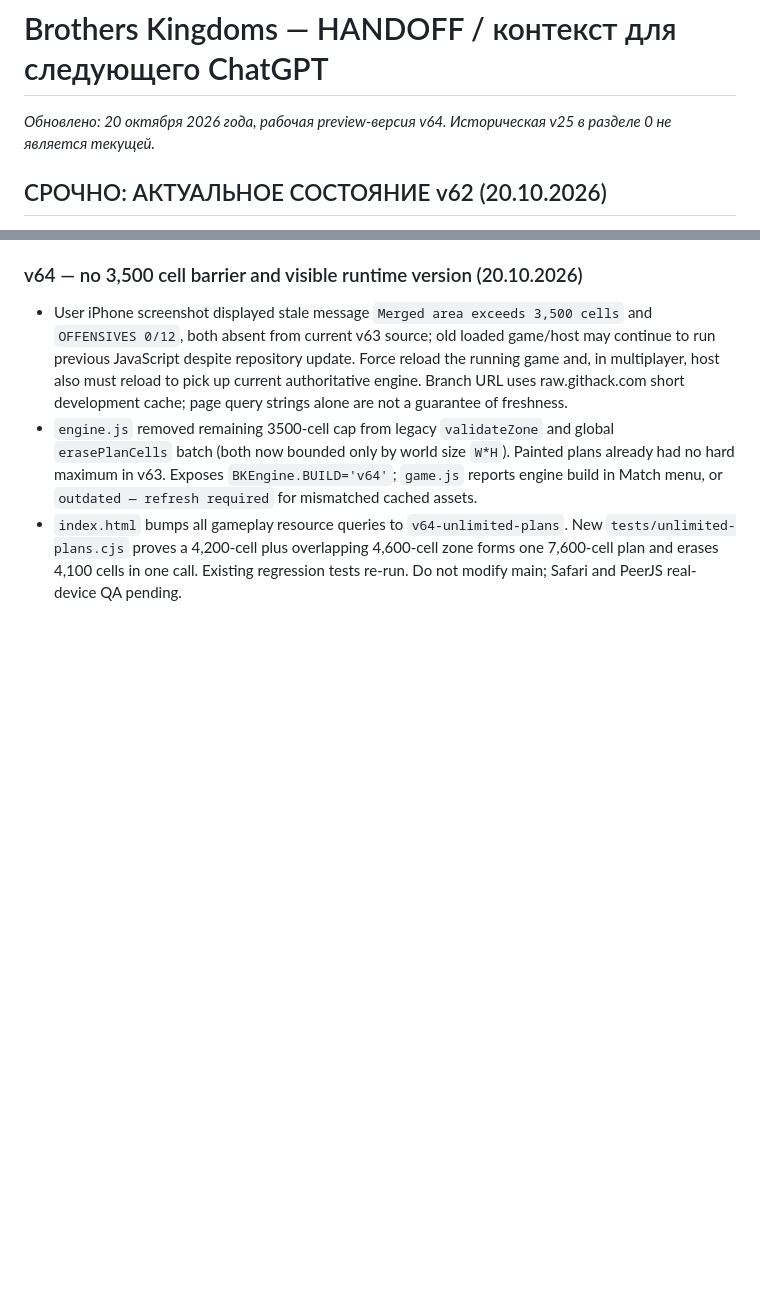
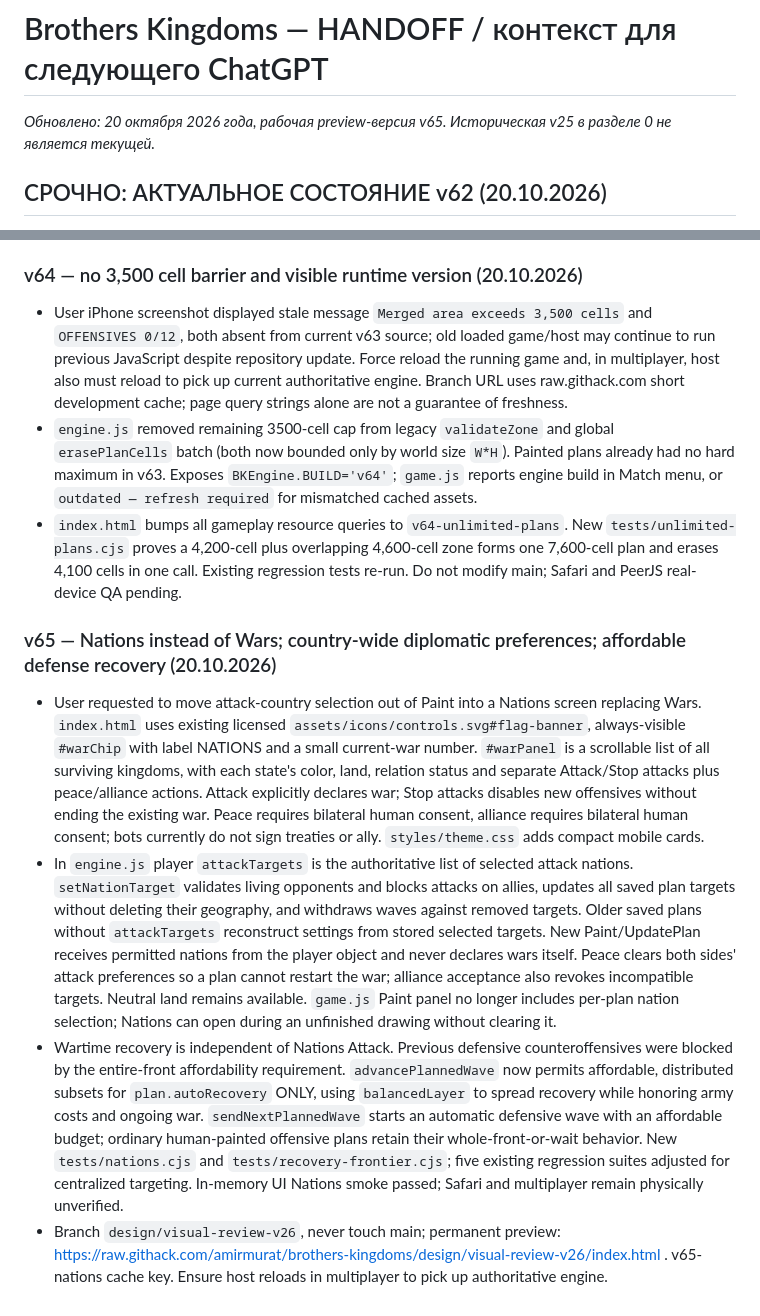
Before and after one commit to amirmurat/brothers-kingdoms, a Markdown page: HANDOFF.md, 2 parts joined by grey strips. Drawn GitHub-style; blank space fills up the shorter version.

```diff
--- a/HANDOFF.md
+++ b/HANDOFF.md
@@ -1,5 +1,5 @@
 # Brothers Kingdoms — HANDOFF / контекст для следующего ChatGPT
-_Обновлено: 20 октября 2026 года, рабочая preview-версия v64. Историческая v25 в разделе 0 не является текущей._
+_Обновлено: 20 октября 2026 года, рабочая preview-версия v65. Историческая v25 в разделе 0 не является текущей._
 
 
 ## СРОЧНО: АКТУАЛЬНОЕ СОСТОЯНИЕ v62 (20.10.2026)
@@ -318,3 +318,9 @@ _Обновлено: 20 октября 2026 года, рабочая preview-в
 - User iPhone screenshot displayed stale message `Merged area exceeds 3,500 cells` and `OFFENSIVES 0/12`, both absent from current v63 source; old loaded game/host may continue to run previous JavaScript despite repository update. Force reload the running game and, in multiplayer, host also must reload to pick up current authoritative engine. Branch URL uses raw.githack.com short development cache; page query strings alone are not a guarantee of freshness.
 - `engine.js` removed remaining 3500-cell cap from legacy `validateZone` and global `erasePlanCells` batch (both now bounded only by world size `W*H`). Painted plans already had no hard maximum in v63. Exposes `BKEngine.BUILD='v64'`; `game.js` reports engine build in Match menu, or `outdated — refresh required` for mismatched cached assets.
 - `index.html` bumps all gameplay resource queries to `v64-unlimited-plans`. New `tests/unlimited-plans.cjs` proves a 4,200-cell plus overlapping 4,600-cell zone forms one 7,600-cell plan and erases 4,100 cells in one call. Existing regression tests re-run. Do not modify main; Safari and PeerJS real-device QA pending.
+
+### v65 — Nations instead of Wars; country-wide diplomatic preferences; affordable defense recovery (20.10.2026)
+- User requested to move attack-country selection out of Paint into a Nations screen replacing Wars. `index.html` uses existing licensed `assets/icons/controls.svg#flag-banner`, always-visible `#warChip` with label NATIONS and a small current-war number. `#warPanel` is a scrollable list of all surviving kingdoms, with each state's color, land, relation status and separate Attack/Stop attacks plus peace/alliance actions. Attack explicitly declares war; Stop attacks disables new offensives without ending the existing war. Peace requires bilateral human consent, alliance requires bilateral human consent; bots currently do not sign treaties or ally. `styles/theme.css` adds compact mobile cards.
+- In `engine.js` player `attackTargets` is the authoritative list of selected attack nations. `setNationTarget` validates living opponents and blocks attacks on allies, updates all saved plan targets without deleting their geography, and withdraws waves against removed targets. Older saved plans without `attackTargets` reconstruct settings from stored selected targets. New Paint/UpdatePlan receives permitted nations from the player object and never declares wars itself. Peace clears both sides' attack preferences so a plan cannot restart the war; alliance acceptance also revokes incompatible targets. Neutral land remains available. `game.js` Paint panel no longer includes per-plan nation selection; Nations can open during an unfinished drawing without clearing it.
+- Wartime recovery is independent of Nations Attack. Previous defensive counteroffensives were blocked by the entire-front affordability requirement. `advancePlannedWave` now permits affordable, distributed subsets for `plan.autoRecovery` ONLY, using `balancedLayer` to spread recovery while honoring army costs and ongoing war. `sendNextPlannedWave` starts an automatic defensive wave with an affordable budget; ordinary human-painted offensive plans retain their whole-front-or-wait behavior. New `tests/nations.cjs` and `tests/recovery-frontier.cjs`; five existing regression suites adjusted for centralized targeting. In-memory UI Nations smoke passed; Safari and multiplayer remain physically unverified.
+- Branch `design/visual-review-v26`, never touch main; permanent preview: https://raw.githack.com/amirmurat/brothers-kingdoms/design/visual-review-v26/index.html . v65-nations cache key. Ensure host reloads in multiplayer to pick up authoritative engine.
```
Also changed, not shown: README.md (+4 -0 lines), docs/GAME_MAP.md (+5 -0 lines).
